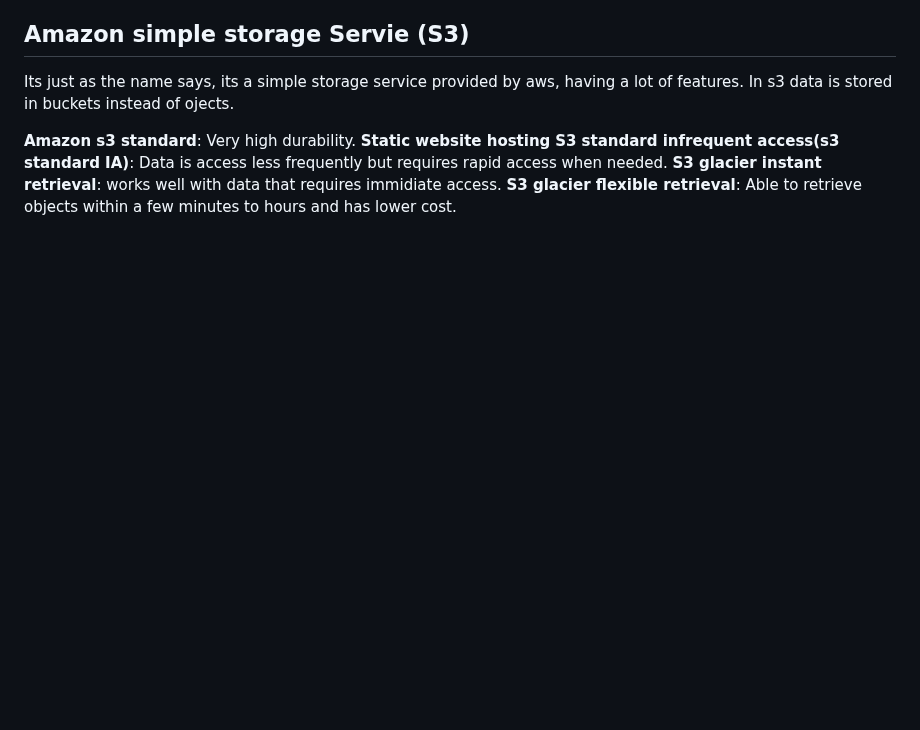
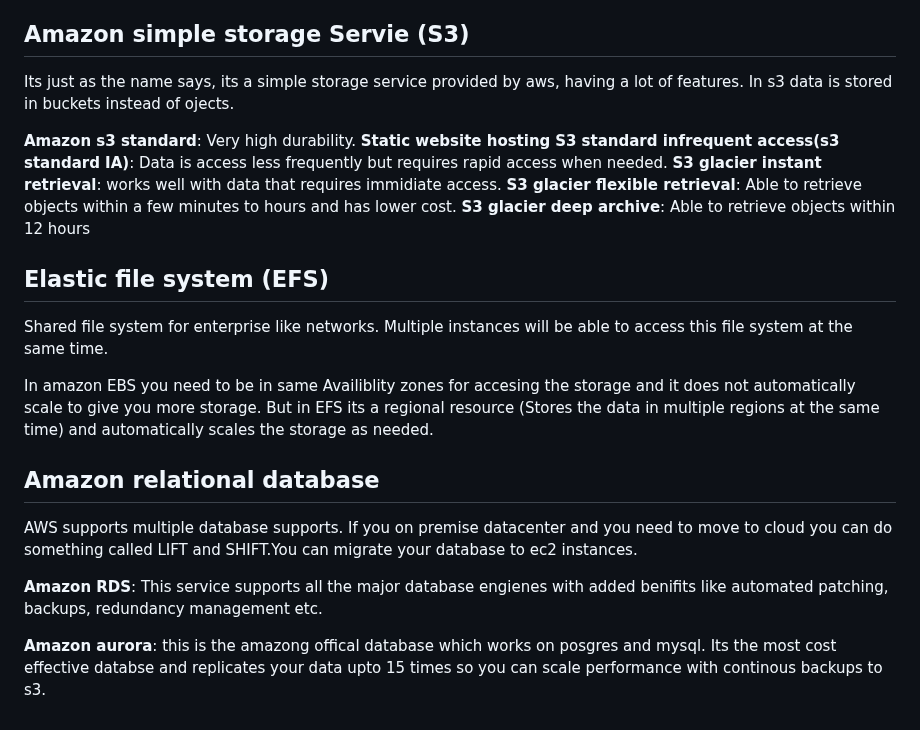
Before and after one commit to Hackerjedi666/CybersecNotes, a Markdown page: cloudNotes/Cloudpractionar.md, the part around the change. GitHub-like rendering; blank space fills up the shorter version.

Commit message:
cloud storage notes

```diff
--- a/cloudNotes/Cloudpractionar.md
+++ b/cloudNotes/Cloudpractionar.md
@@ -128,3 +128,20 @@ In s3 data is stored in buckets instead of ojects.
 **S3 standard infrequent access(s3 standard IA)**: Data is access less frequently but requires rapid access when needed.
 **S3 glacier instant retrieval**: works well with data that requires immidiate access.
 **S3 glacier flexible retrieval**: Able to retrieve objects within a few minutes to hours and has lower cost.
+**S3 glacier deep archive**: Able to retrieve objects within 12 hours
+
+
+## Elastic file system (EFS)
+Shared file system for enterprise like networks. Multiple instances will be able to access this file system at the same time.
+
+In amazon EBS you need to be in same Availiblity zones for accesing the storage and it does not automatically scale to give you more storage.
+But in EFS its a regional resource (Stores the data in multiple regions at the same time) and automatically scales the storage as needed.
+
+
+## Amazon relational database
+AWS supports multiple database supports.
+If you on premise datacenter and you need to move to cloud you can do something called LIFT and SHIFT.You can migrate your database to ec2 instances.
+
+**Amazon RDS**: This service supports all the major database engienes with added benifits like automated patching, backups, redundancy management etc.
+
+**Amazon aurora**: this is the amazong offical database which works on posgres and mysql. Its the most cost effective databse and replicates your data upto 15 times so you can scale performance with continous backups to s3.
```
